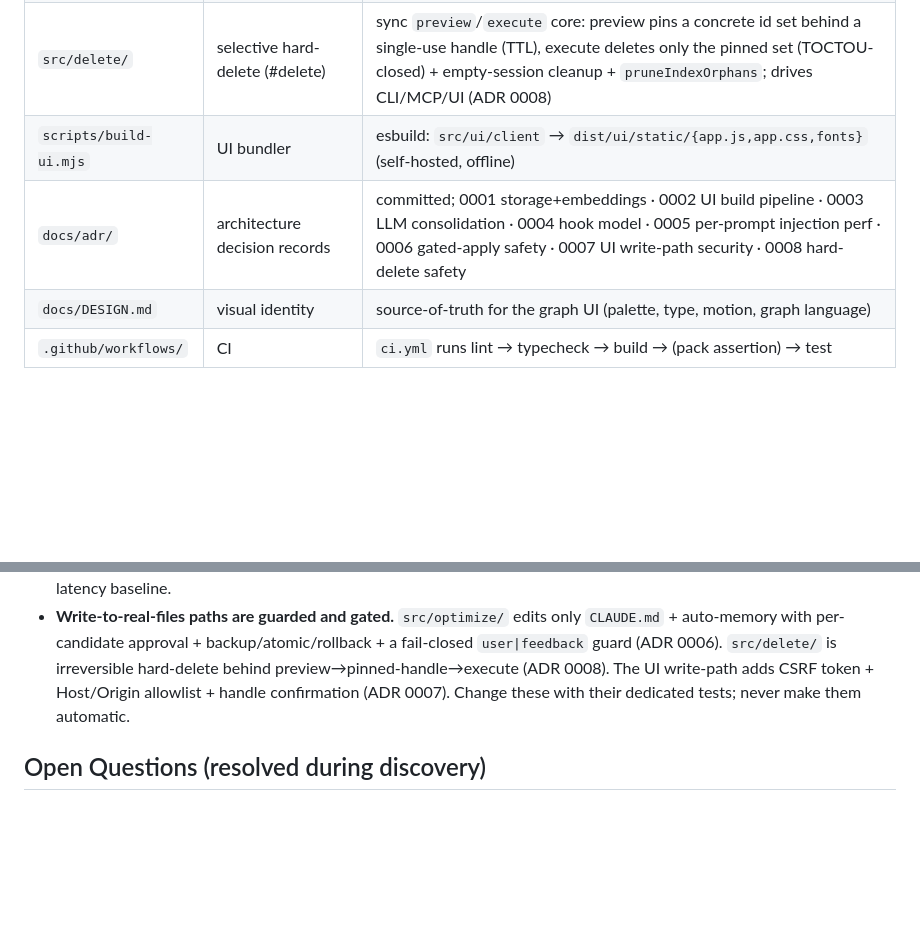
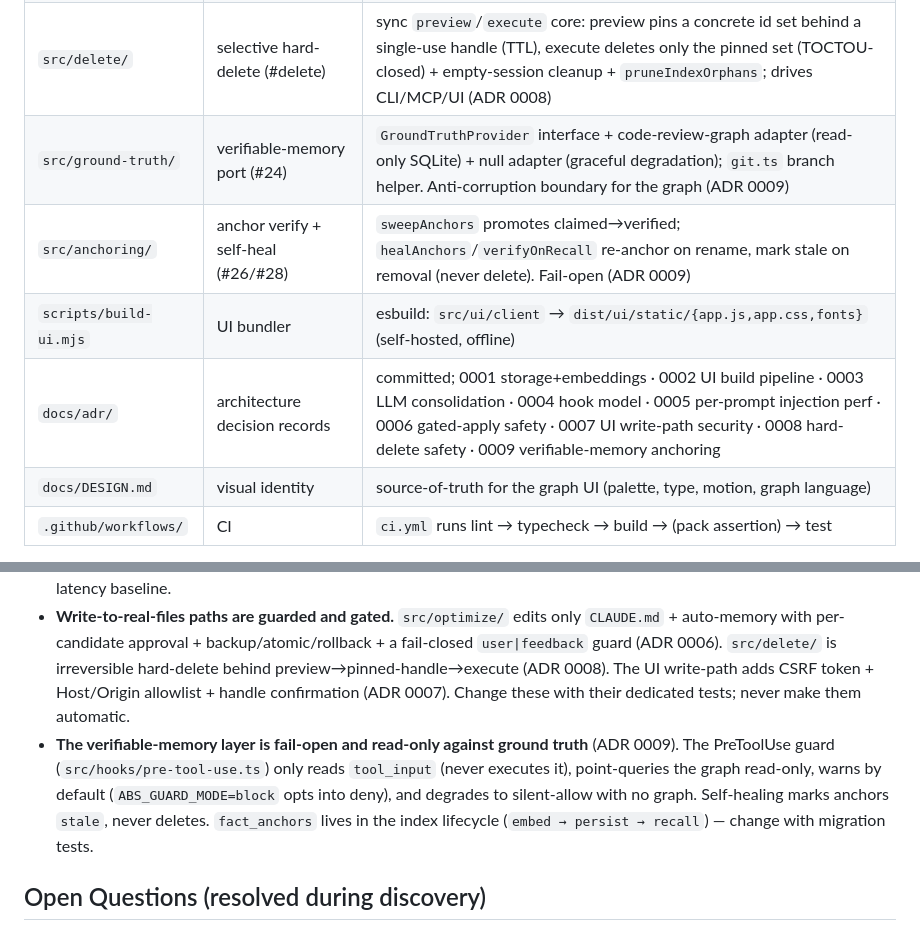
Before and after one commit to victorbjuliani/agentbrainsystem, a Markdown page: docs/agent-handbook.md, 2 parts joined by grey strips. Drawn GitHub-style; blank space fills up the shorter version.

```diff
--- a/docs/agent-handbook.md
+++ b/docs/agent-handbook.md
@@ -30,8 +30,10 @@ Shared onboarding layer for AI coding agents in this repository. Keep project fa
 | `src/hooks/` | Claude Code hooks (#15/#16/#19) | `abs hook <event>` handlers (session-end auto-ingest, session-start baseline + staleness cursor, user-prompt-submit FTS-first injection) + idempotent `install-hooks` settings.json writer; non-fatal/timeout-bounded (ADR 0004/0005) |
 | `src/optimize/` | optimization loop (#18/#20/#21) | `run.ts` core: heuristic spine ($0) + optional LLM phrasing → evidence-backed candidate diffs; gated applier (backup/atomic/rollback, fail-closed `user\|feedback` guard) writes only `CLAUDE.md` + auto-memory (ADR 0006) |
 | `src/delete/` | selective hard-delete (#delete) | sync `preview`/`execute` core: preview pins a concrete id set behind a single-use handle (TTL), execute deletes only the pinned set (TOCTOU-closed) + empty-session cleanup + `pruneIndexOrphans`; drives CLI/MCP/UI (ADR 0008) |
+| `src/ground-truth/` | verifiable-memory port (#24) | `GroundTruthProvider` interface + code-review-graph adapter (read-only SQLite) + null adapter (graceful degradation); `git.ts` branch helper. Anti-corruption boundary for the graph (ADR 0009) |
+| `src/anchoring/` | anchor verify + self-heal (#26/#28) | `sweepAnchors` promotes claimed→verified; `healAnchors`/`verifyOnRecall` re-anchor on rename, mark stale on removal (never delete). Fail-open (ADR 0009) |
 | `scripts/build-ui.mjs` | UI bundler | esbuild: `src/ui/client` → `dist/ui/static/{app.js,app.css,fonts}` (self-hosted, offline) |
-| `docs/adr/` | architecture decision records | committed; 0001 storage+embeddings · 0002 UI build pipeline · 0003 LLM consolidation · 0004 hook model · 0005 per-prompt injection perf · 0006 gated-apply safety · 0007 UI write-path security · 0008 hard-delete safety |
+| `docs/adr/` | architecture decision records | committed; 0001 storage+embeddings · 0002 UI build pipeline · 0003 LLM consolidation · 0004 hook model · 0005 per-prompt injection perf · 0006 gated-apply safety · 0007 UI write-path security · 0008 hard-delete safety · 0009 verifiable-memory anchoring |
 | `docs/DESIGN.md` | visual identity | source-of-truth for the graph UI (palette, type, motion, graph language) |
 | `.github/workflows/` | CI | `ci.yml` runs lint → typecheck → build → (pack assertion) → test |
 
@@ -69,6 +71,7 @@ storage/embedding decisions.
 - **LLM consolidation** (`src/consolidate/`) writes lessons ONLY through the indexer (recallability invariant), is opt-in/idempotent, and treats ingested transcripts as untrusted (output constrained to the lesson/decision schema). See ADR 0003.
 - **Hooks** (`src/hooks/`) must stay non-fatal + timeout-bounded — any failure exits 0 and never blocks a Claude Code session (ADR 0004). The per-prompt injection path must stay FTS-first (no embedding cold-load) within the ADR 0005 latency baseline.
 - **Write-to-real-files paths are guarded and gated.** `src/optimize/` edits only `CLAUDE.md` + auto-memory with per-candidate approval + backup/atomic/rollback + a fail-closed `user|feedback` guard (ADR 0006). `src/delete/` is irreversible hard-delete behind preview→pinned-handle→execute (ADR 0008). The UI write-path adds CSRF token + Host/Origin allowlist + handle confirmation (ADR 0007). Change these with their dedicated tests; never make them automatic.
+- **The verifiable-memory layer is fail-open and read-only against ground truth** (ADR 0009). The PreToolUse guard (`src/hooks/pre-tool-use.ts`) only reads `tool_input` (never executes it), point-queries the graph read-only, warns by default (`ABS_GUARD_MODE=block` opts into deny), and degrades to silent-allow with no graph. Self-healing marks anchors `stale`, never deletes. `fact_anchors` lives in the index lifecycle (`embed → persist → recall`) — change with migration tests.
 
 ## Open Questions (resolved during discovery)
 
```
Also changed, not shown: README.md (+2 -0 lines), docs/adr/0009-verifiable-memory-anchoring.md (added, +74 -0 lines).
